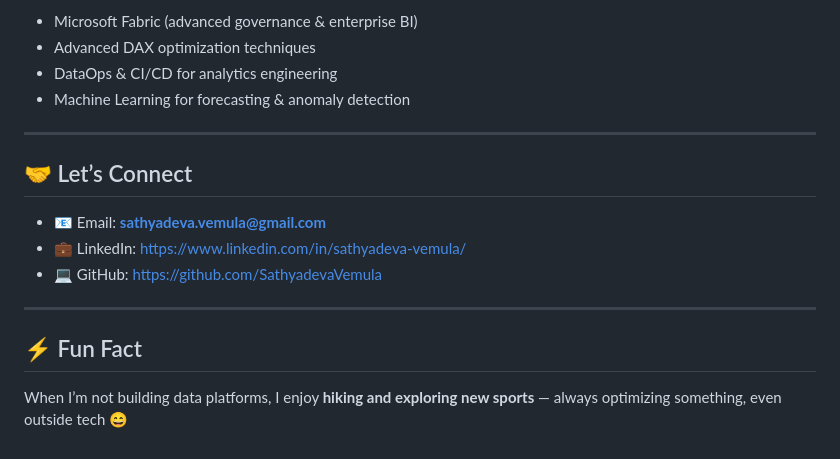
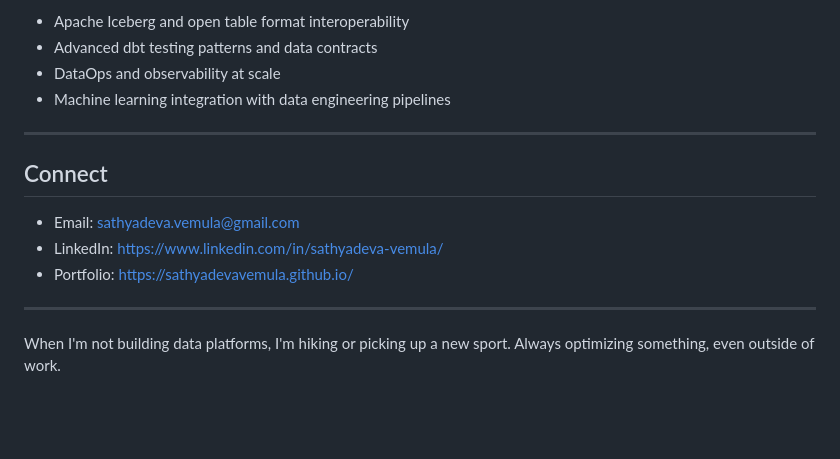
Before and after one commit to SathyadevaVemula/SathyadevaVemula, a Markdown page: README.md, the part around one of its changes. GitHub-like rendering; blank space fills up the shorter version.

```diff
--- a/README.md
+++ b/README.md
@@ -151,19 +133,17 @@ I specialize in:
 
-- Microsoft Fabric (advanced governance & enterprise BI)
-- Advanced DAX optimization techniques
-- DataOps & CI/CD for analytics engineering
-- Machine Learning for forecasting & anomaly detection
+- Apache Iceberg and open table format interoperability
+- Advanced dbt testing patterns and data contracts
+- DataOps and observability at scale
+- Machine learning integration with data engineering pipelines
 
 ---
 
-## 🤝 Let’s Connect
+## Connect
 
-- 📧 Email: **sathyadeva.vemula@gmail.com**
-- 💼 LinkedIn: https://www.linkedin.com/in/sathyadeva-vemula/
-- 💻 GitHub: https://github.com/SathyadevaVemula
+- Email: sathyadeva.vemula@gmail.com
+- LinkedIn: https://www.linkedin.com/in/sathyadeva-vemula/
+- Portfolio: https://sathyadevavemula.github.io/
 
 ---
 
-## ⚡ Fun Fact
-
-When I’m not building data platforms, I enjoy **hiking and exploring new sports** — always optimizing something, even outside tech 😄
+When I'm not building data platforms, I'm hiking or picking up a new sport. Always optimizing something, even outside of work.
```
Also changed, not shown: other parts of README.md (+76 -94 lines).
